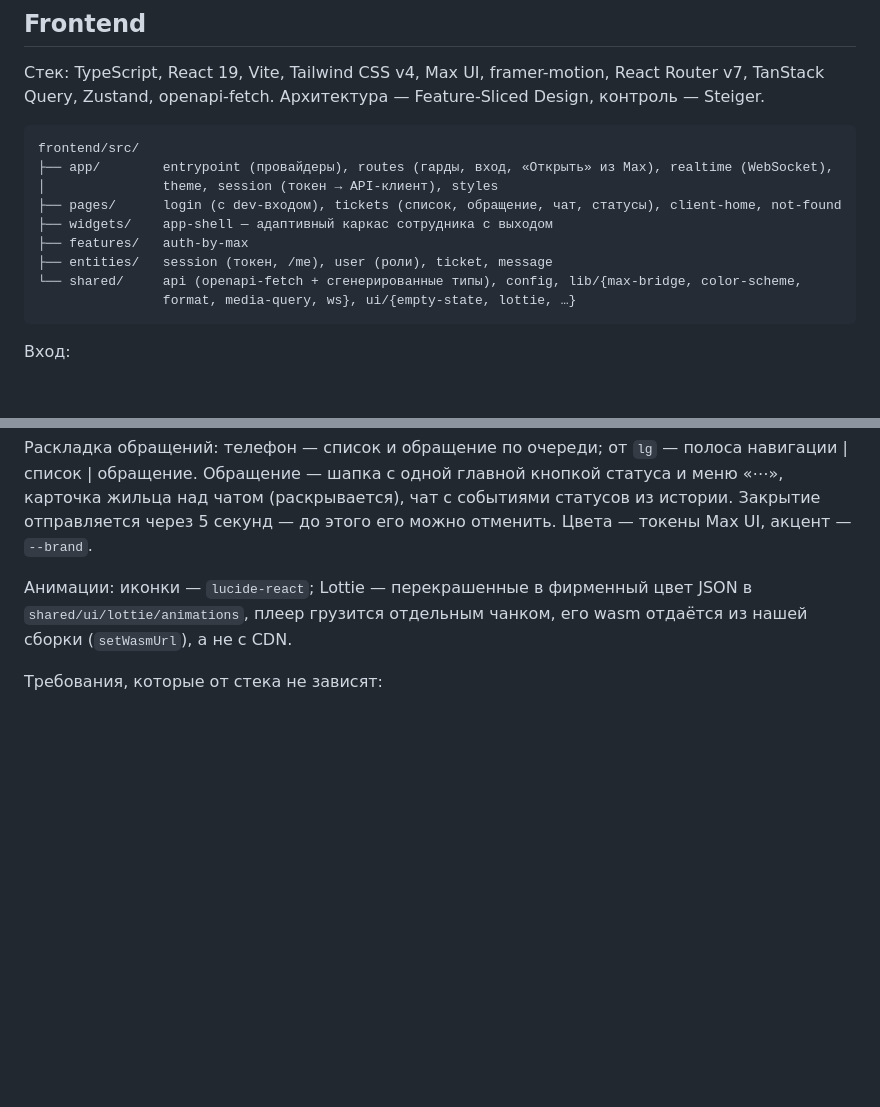
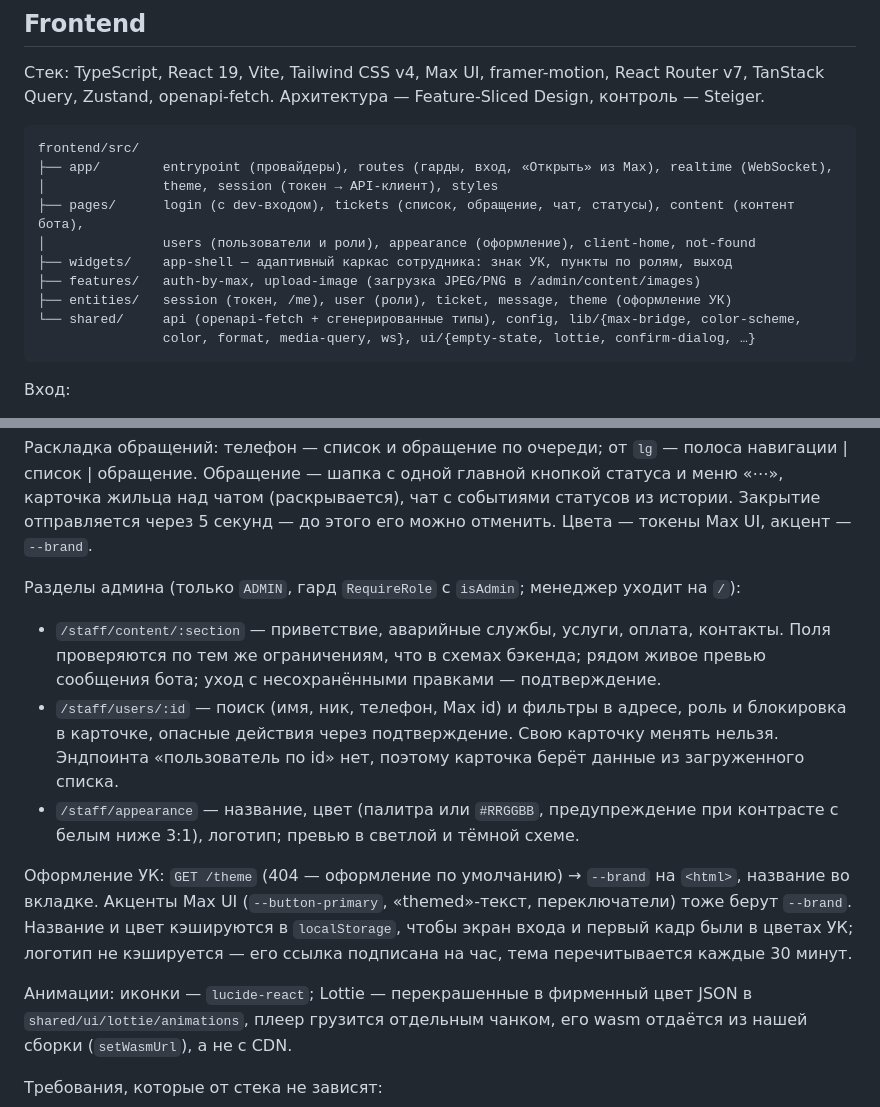
Before and after one commit to ramismaris/uk-support-service, a Markdown page: docs/architecture.md, 2 parts joined by grey strips. GitHub-like rendering; blank space fills up the shorter version.

Commit message:
docs: record admin sections and branding in the frontend

````diff
--- a/docs/architecture.md
+++ b/docs/architecture.md
@@ -180,12 +180,13 @@ WebSocket для сотрудников, менеджер подключений
 frontend/src/
 ├── app/        entrypoint (провайдеры), routes (гарды, вход, «Открыть» из Max), realtime (WebSocket),
 │               theme, session (токен → API-клиент), styles
-├── pages/      login (с dev-входом), tickets (список, обращение, чат, статусы), client-home, not-found
-├── widgets/    app-shell — адаптивный каркас сотрудника с выходом
-├── features/   auth-by-max
-├── entities/   session (токен, /me), user (роли), ticket, message
+├── pages/      login (с dev-входом), tickets (список, обращение, чат, статусы), content (контент бота),
+│               users (пользователи и роли), appearance (оформление), client-home, not-found
+├── widgets/    app-shell — адаптивный каркас сотрудника: знак УК, пункты по ролям, выход
+├── features/   auth-by-max, upload-image (загрузка JPEG/PNG в /admin/content/images)
+├── entities/   session (токен, /me), user (роли), ticket, message, theme (оформление УК)
 └── shared/     api (openapi-fetch + сгенерированные типы), config, lib/{max-bridge, color-scheme,
-                format, media-query, ws}, ui/{empty-state, lottie, …}
+                color, format, media-query, ws}, ui/{empty-state, lottie, confirm-dialog, …}
 ```
 
 Вход:
@@ -199,6 +200,14 @@ frontend/src/
 Реалтайм: `app/realtime` держит WebSocket для сотрудника. `message_created` дописывает сообщение в кэш чата (дубли по `id` отбрасываются), `ticket_created`/`ticket_updated` перезапрашивают списки и карточку, после переподключения перечитывается всё. Закрытие `4401` — выход, `4403` — без переподключения; пока связи нет, в списке горит «Нет связи».
 
 Раскладка обращений: телефон — список и обращение по очереди; от `lg` — полоса навигации | список | обращение. Обращение — шапка с одной главной кнопкой статуса и меню «⋯», карточка жильца над чатом (раскрывается), чат с событиями статусов из истории. Закрытие отправляется через 5 секунд — до этого его можно отменить. Цвета — токены Max UI, акцент — `--brand`.
+
+Разделы админа (только `ADMIN`, гард `RequireRole` с `isAdmin`; менеджер уходит на `/`):
+
+- `/staff/content/:section` — приветствие, аварийные службы, услуги, оплата, контакты. Поля проверяются по тем же ограничениям, что в схемах бэкенда; рядом живое превью сообщения бота; уход с несохранёнными правками — подтверждение.
+- `/staff/users/:id` — поиск (имя, ник, телефон, Max id) и фильтры в адресе, роль и блокировка в карточке, опасные действия через подтверждение. Свою карточку менять нельзя. Эндпоинта «пользователь по id» нет, поэтому карточка берёт данные из загруженного списка.
+- `/staff/appearance` — название, цвет (палитра или `#RRGGBB`, предупреждение при контрасте с белым ниже 3:1), логотип; превью в светлой и тёмной схеме.
+
+Оформление УК: `GET /theme` (404 — оформление по умолчанию) → `--brand` на `<html>`, название во вкладке. Акценты Max UI (`--button-primary`, «themed»-текст, переключатели) тоже берут `--brand`. Название и цвет кэшируются в `localStorage`, чтобы экран входа и первый кадр были в цветах УК; логотип не кэшируется — его ссылка подписана на час, тема перечитывается каждые 30 минут.
 
 Анимации: иконки — `lucide-react`; Lottie — перекрашенные в фирменный цвет JSON в `shared/ui/lottie/animations`, плеер грузится отдельным чанком, его wasm отдаётся из нашей сборки (`setWasmUrl`), а не с CDN.
 
````
Also changed, not shown: docs/plan.md (+2 -2 lines).
